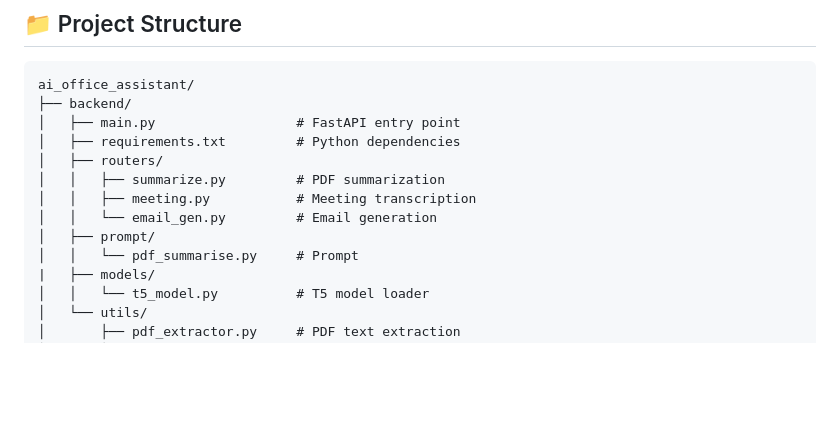
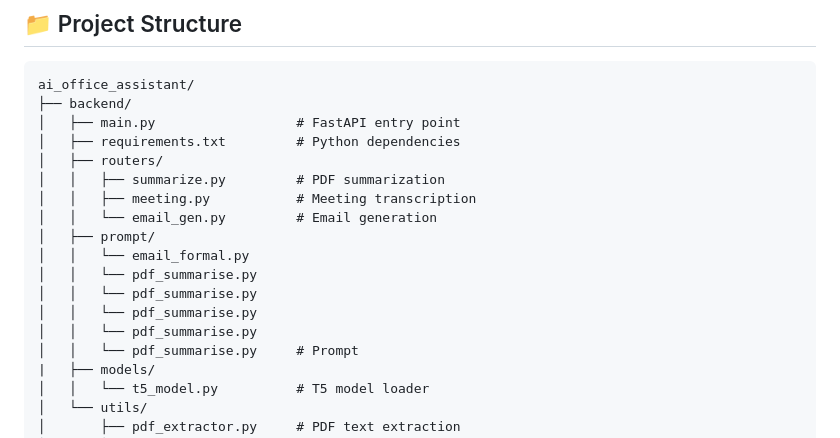
Before and after one commit to harshrajput5099/ai-office-assistant, a Markdown page: README.md, the part around the change. GitHub-like rendering; blank space fills up the shorter version.

```diff
--- a/README.md
+++ b/README.md
@@ -105,6 +105,11 @@ ai_office_assistant/
 │   │   ├── meeting.py           # Meeting transcription
 │   │   └── email_gen.py         # Email generation
 │   ├── prompt/
+│   │   └── email_formal.py
+│   │   └── pdf_summarise.py
+│   │   └── pdf_summarise.py
+│   │   └── pdf_summarise.py
+│   │   └── pdf_summarise.py
 │   │   └── pdf_summarise.py     # Prompt
 |   ├── models/
 │   │   └── t5_model.py          # T5 model loader
```
